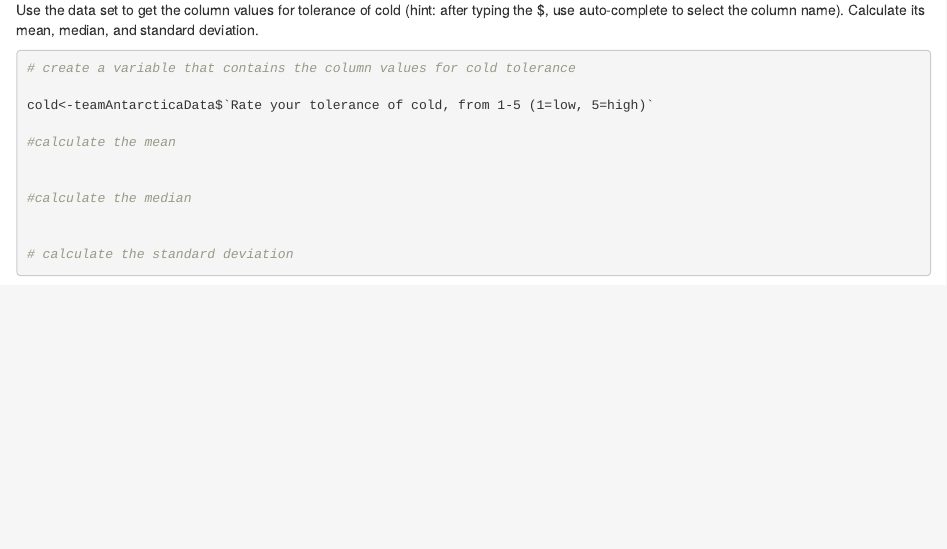
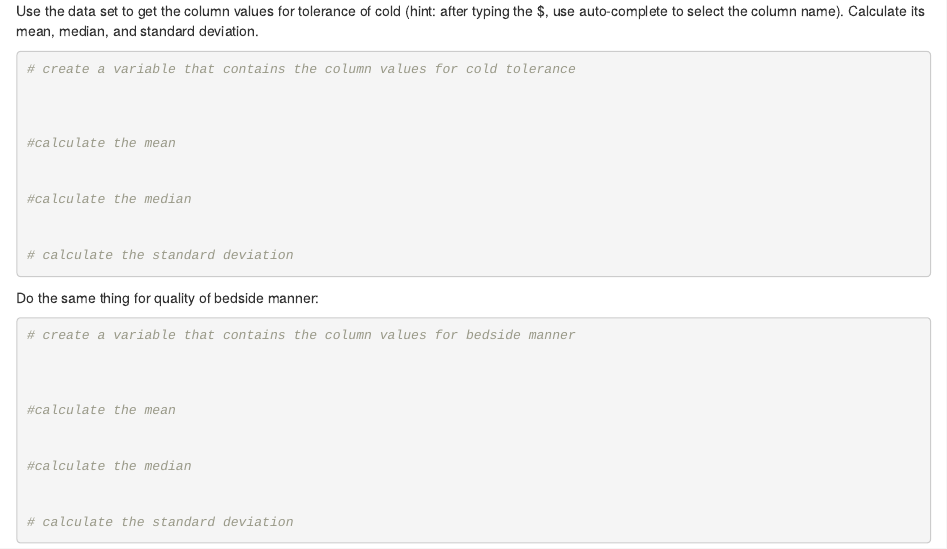
Before and after one commit to BiodiversityDataScienceCorp/Data-in-the-wild-LC, an R Markdown document (modules/module_1/lessons/Intro to R (LC).Rmd): the page in a window 1100 px wide, from 4740 px down. Rendered offline with R 4.5, knitr and Pandoc, with nearby package versions.

Commit message:
added additional question

````diff
--- a/modules/module_1/lessons/Intro to R (LC).Rmd
+++ b/modules/module_1/lessons/Intro to R (LC).Rmd
@@ -245,7 +245,7 @@ Use the data set to get the column values for tolerance of cold (hint: after typ
 
 # create a variable that contains the column values for cold tolerance
 
-cold<-teamAntarcticaData$`Rate your tolerance of cold, from 1-5 (1=low, 5=high)`
+
 
 #calculate the mean
 
@@ -258,3 +258,19 @@ cold<-teamAntarcticaData$`Rate your tolerance of cold, from 1-5 (1=low, 5=high)`
 
 
 ```
+
+Do the same thing for quality of bedside manner:
+
+```{r}
+# create a variable that contains the column values for bedside manner
+
+
+
+#calculate the mean
+
+
+#calculate the median
+
+
+# calculate the standard deviation
+```
````
Also changed, not shown: modules/module_1/lessons/Intro to R (LC).Rmd (2 more changed lines).
